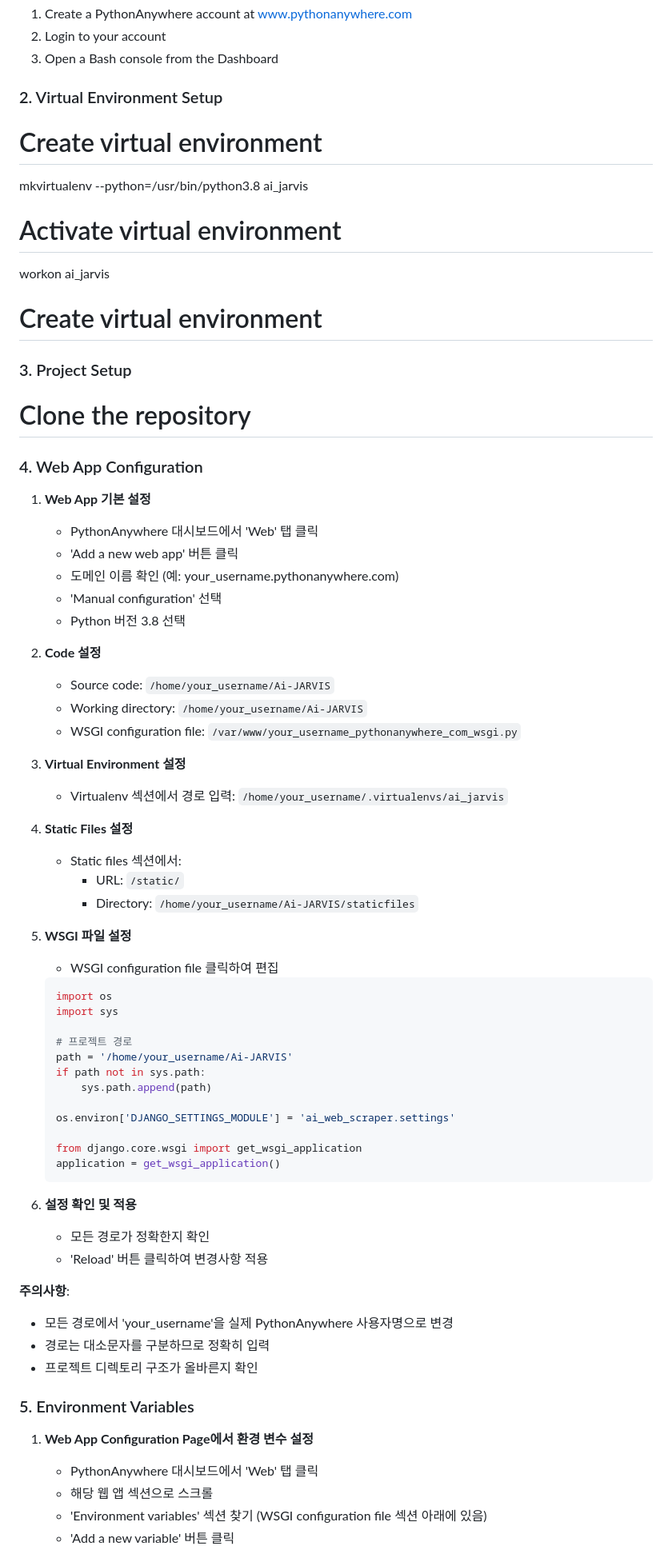
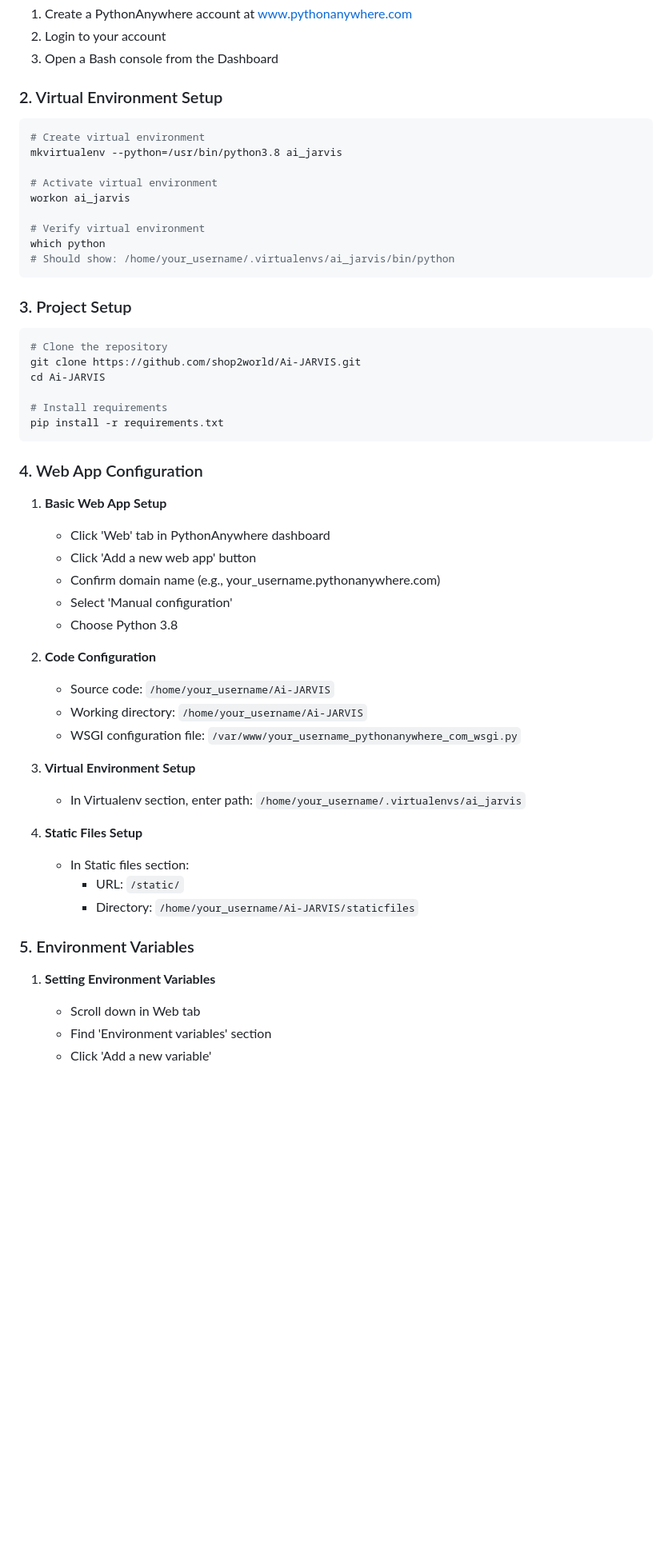
Before and after one commit to shop2world/Ai-JARVIS, a Markdown page: deployment.md, the part around one of its changes. Shown at 80% size. Drawn GitHub-style; blank space fills up the shorter version.

````diff
--- a/deployment.md
+++ b/deployment.md
@@ -8,75 +8,55 @@
 3. Open a Bash console from the Dashboard
 
 ### 2. Virtual Environment Setup
-
+```bash
 # Create virtual environment
 mkvirtualenv --python=/usr/bin/python3.8 ai_jarvis
 
 # Activate virtual environment
 workon ai_jarvis
 
-
-# Create virtual environment
+# Verify virtual environment
+which python
+# Should show: /home/your_username/.virtualenvs/ai_jarvis/bin/python
+```
 
 ### 3. Project Setup
+```bash
+# Clone the repository
+git clone https://github.com/shop2world/Ai-JARVIS.git
+cd Ai-JARVIS
 
-
-# Clone the repository
+# Install requirements
+pip install -r requirements.txt
+```
 
 ### 4. Web App Configuration
 
-1. **Web App 기본 설정**
-   - PythonAnywhere 대시보드에서 'Web' 탭 클릭
-   - 'Add a new web app' 버튼 클릭
-   - 도메인 이름 확인 (예: your_username.pythonanywhere.com)
-   - 'Manual configuration' 선택
-   - Python 버전 3.8 선택
+1. **Basic Web App Setup**
+   - Click 'Web' tab in PythonAnywhere dashboard
+   - Click 'Add a new web app' button
+   - Confirm domain name (e.g., your_username.pythonanywhere.com)
+   - Select 'Manual configuration'
+   - Choose Python 3.8
 
-2. **Code 설정**
+2. **Code Configuration**
    - Source code: `/home/your_username/Ai-JARVIS`
    - Working directory: `/home/your_username/Ai-JARVIS`
    - WSGI configuration file: `/var/www/your_username_pythonanywhere_com_wsgi.py`
 
-3. **Virtual Environment 설정**
-   - Virtualenv 섹션에서 경로 입력:
+3. **Virtual Environment Setup**
+   - In Virtualenv section, enter path:
    `/home/your_username/.virtualenvs/ai_jarvis`
 
-4. **Static Files 설정**
-   - Static files 섹션에서:
+4. **Static Files Setup**
+   - In Static files section:
      - URL: `/static/`
      - Directory: `/home/your_username/Ai-JARVIS/staticfiles`
 
-5. **WSGI 파일 설정**
-   - WSGI configuration file 클릭하여 편집
-   ```python
-   import os
-   import sys
-
-   # 프로젝트 경로
-   path = '/home/your_username/Ai-JARVIS'
-   if path not in sys.path:
-       sys.path.append(path)
-
-   os.environ['DJANGO_SETTINGS_MODULE'] = 'ai_web_scraper.settings'
-
-   from django.core.wsgi import get_wsgi_application
-   application = get_wsgi_application()
-   ```
-
-6. **설정 확인 및 적용**
-   - 모든 경로가 정확한지 확인
-   - 'Reload' 버튼 클릭하여 변경사항 적용
-
-**주의사항**:
-- 모든 경로에서 'your_username'을 실제 PythonAnywhere 사용자명으로 변경
-- 경로는 대소문자를 구분하므로 정확히 입력
-- 프로젝트 디렉토리 구조가 올바른지 확인
-
 ### 5. Environment Variables
 
-1. **Web App Configuration Page에서 환경 변수 설정**
-   - PythonAnywhere 대시보드에서 'Web' 탭 클릭
-   - 해당 웹 앱 섹션으로 스크롤
-   - 'Environment variables' 섹션 찾기 (WSGI configuration file 섹션 아래에 있음)
-   - 'Add a new variable' 버튼 클릭
+1. **Setting Environment Variables**
+   - Scroll down in Web tab
+   - Find 'Environment variables' section
+   - Click 'Add a new variable'
 
````
Also changed, not shown: other parts of deployment.md (+58 -12 lines).
